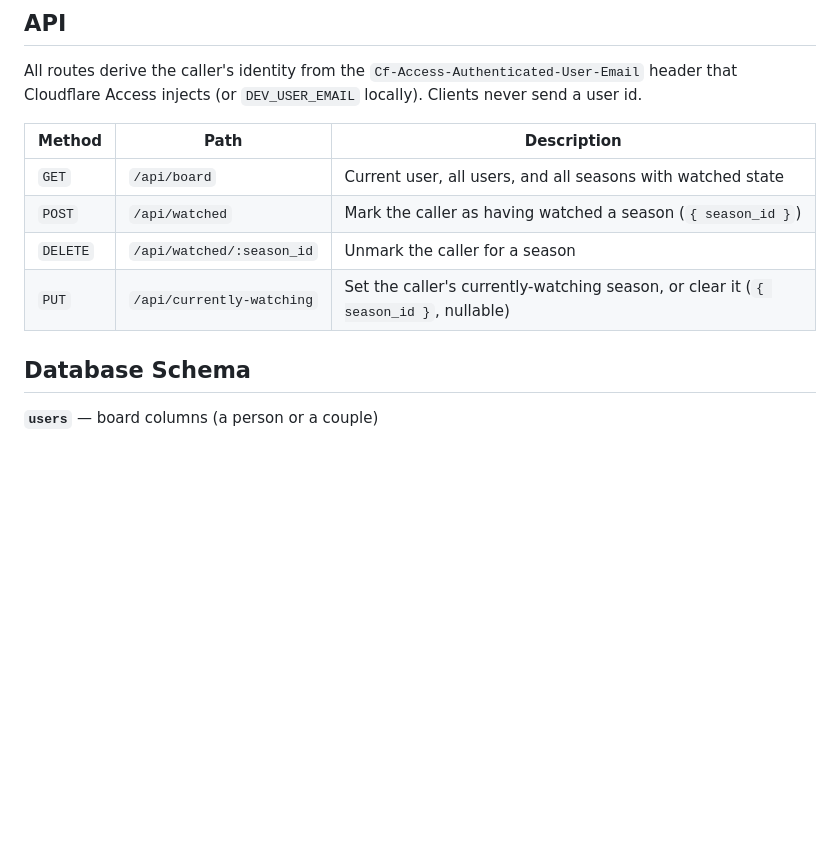
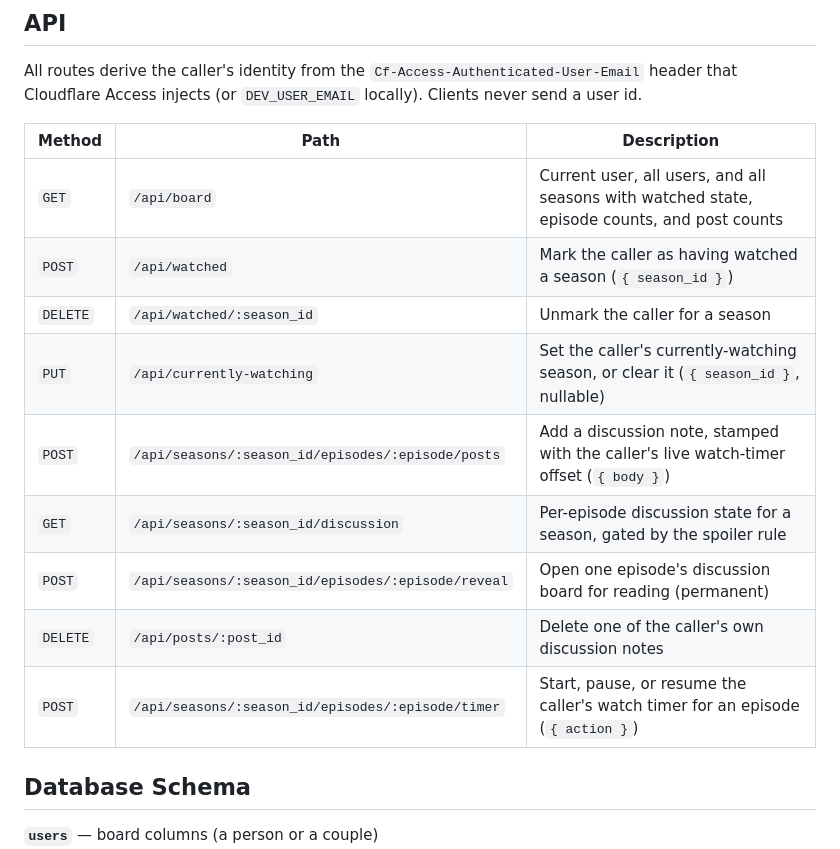
Before and after one commit to jluszcz/Outwatch, a Markdown page: README.md, the part around one of its changes. GitHub-like rendering; blank space fills up the shorter version.

```diff
--- a/README.md
+++ b/README.md
@@ -148,12 +148,17 @@ All routes derive the caller's identity from the
 `Cf-Access-Authenticated-User-Email` header that Cloudflare Access injects (or
 `DEV_USER_EMAIL` locally). Clients never send a user id.
 
-| Method   | Path                      | Description                                                                         |
-| -------- | ------------------------- | ----------------------------------------------------------------------------------- |
-| `GET`    | `/api/board`              | Current user, all users, and all seasons with watched state                         |
-| `POST`   | `/api/watched`            | Mark the caller as having watched a season (`{ season_id }`)                        |
-| `DELETE` | `/api/watched/:season_id` | Unmark the caller for a season                                                      |
-| `PUT`    | `/api/currently-watching` | Set the caller's currently-watching season, or clear it (`{ season_id }`, nullable) |
+| Method   | Path                                               | Description                                                                                  |
+| -------- | -------------------------------------------------- | -------------------------------------------------------------------------------------------- |
+| `GET`    | `/api/board`                                       | Current user, all users, and all seasons with watched state, episode counts, and post counts |
+| `POST`   | `/api/watched`                                     | Mark the caller as having watched a season (`{ season_id }`)                                 |
+| `DELETE` | `/api/watched/:season_id`                          | Unmark the caller for a season                                                               |
+| `PUT`    | `/api/currently-watching`                          | Set the caller's currently-watching season, or clear it (`{ season_id }`, nullable)          |
+| `POST`   | `/api/seasons/:season_id/episodes/:episode/posts`  | Add a discussion note, stamped with the caller's live watch-timer offset (`{ body }`)        |
+| `GET`    | `/api/seasons/:season_id/discussion`               | Per-episode discussion state for a season, gated by the spoiler rule                         |
+| `POST`   | `/api/seasons/:season_id/episodes/:episode/reveal` | Open one episode's discussion board for reading (permanent)                                  |
+| `DELETE` | `/api/posts/:post_id`                              | Delete one of the caller's own discussion notes                                              |
+| `POST`   | `/api/seasons/:season_id/episodes/:episode/timer`  | Start, pause, or resume the caller's watch timer for an episode (`{ action }`)               |
 
 ## Database Schema
 
```
Also changed, not shown: other parts of README.md (+42 -5 lines).
